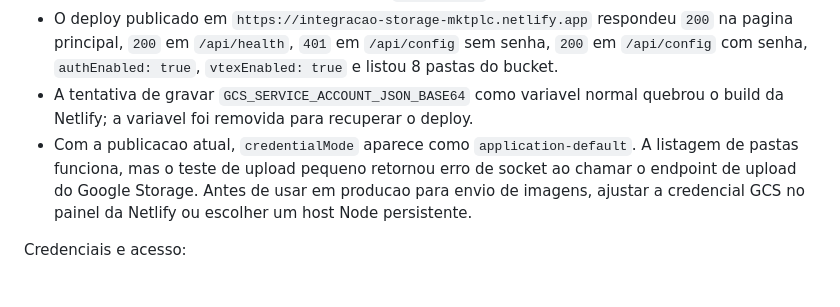
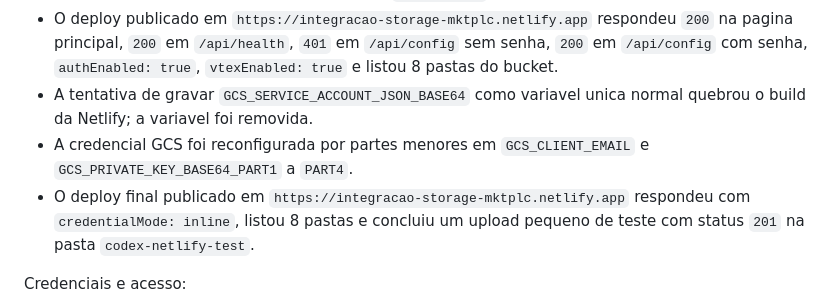
Before and after one commit to integracoes-alphabeto/IntegracaoStorageMktplc, a Markdown page: docs/proximos-passos-hospedagem.md, the part around the change. Rendered like a GitHub page.

Commit message:
Document final Netlify GCS validation

```diff
--- a/docs/proximos-passos-hospedagem.md
+++ b/docs/proximos-passos-hospedagem.md
@@ -147,8 +147,9 @@ Validacao do deploy Netlify:
 - Em seguida, a API respondeu, mas `authEnabled` e `vtexEnabled` ficaram falsos porque variaveis secretas podem chegar vazias via `Netlify.env.get(...)`.
 - O helper de ambiente foi ajustado para usar `process.env` como fallback quando isso acontecer.
 - O deploy publicado em `https://integracao-storage-mktplc.netlify.app` respondeu `200` na pagina principal, `200` em `/api/health`, `401` em `/api/config` sem senha, `200` em `/api/config` com senha, `authEnabled: true`, `vtexEnabled: true` e listou 8 pastas do bucket.
-- A tentativa de gravar `GCS_SERVICE_ACCOUNT_JSON_BASE64` como variavel normal quebrou o build da Netlify; a variavel foi removida para recuperar o deploy.
-- Com a publicacao atual, `credentialMode` aparece como `application-default`. A listagem de pastas funciona, mas o teste de upload pequeno retornou erro de socket ao chamar o endpoint de upload do Google Storage. Antes de usar em producao para envio de imagens, ajustar a credencial GCS no painel da Netlify ou escolher um host Node persistente.
+- A tentativa de gravar `GCS_SERVICE_ACCOUNT_JSON_BASE64` como variavel unica normal quebrou o build da Netlify; a variavel foi removida.
+- A credencial GCS foi reconfigurada por partes menores em `GCS_CLIENT_EMAIL` e `GCS_PRIVATE_KEY_BASE64_PART1` a `PART4`.
+- O deploy final publicado em `https://integracao-storage-mktplc.netlify.app` respondeu com `credentialMode: inline`, listou 8 pastas e concluiu um upload pequeno de teste com status `201` na pasta `codex-netlify-test`.
 
 Credenciais e acesso:
 
```
